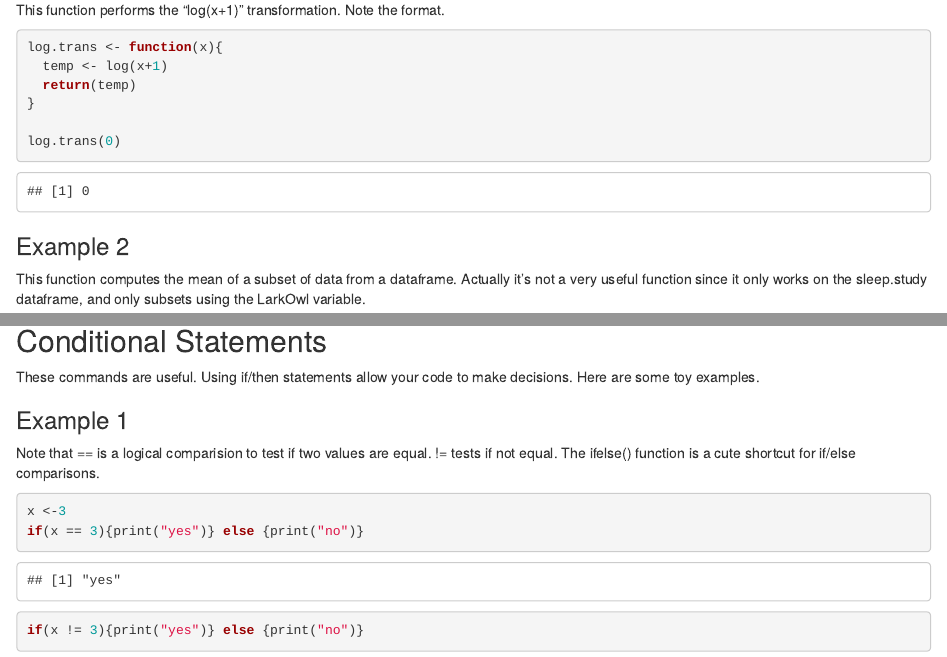
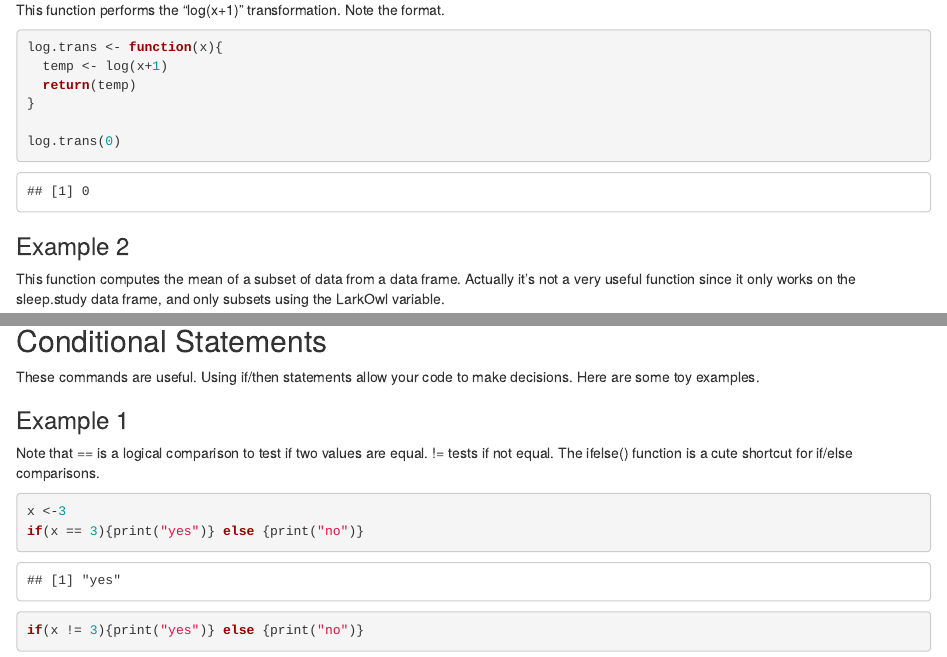
Before and after one commit to dgemoets/BMS_793, an R Markdown document (BMS_793_functions.Rmd): the page in a window 1100 px wide, from 260 px down, and a second part further down, joined at a grey line. Rendered offline with R 4.5, knitr and Pandoc, with nearby package versions; some code elsewhere in the file could not run offline.

Commit message:
After spell checking

````diff
--- a/BMS_793_functions.Rmd
+++ b/BMS_793_functions.Rmd
@@ -28,7 +28,7 @@ log.trans(0)
 
 
 ### Example 2
-This function computes the mean of a subset of data from a dataframe.  Actually it's not a very useful function since it only works on the sleep.study dataframe, and only subsets using the LarkOwl variable.
+This function computes the mean of a subset of data from a data frame.  Actually it's not a very useful function since it only works on the sleep.study data frame, and only subsets using the LarkOwl variable.
 
 ```{r}
 mean.subsets <- function(df,group,varble){
@@ -63,7 +63,7 @@ find.outlier(y)
 These commands are useful.  Using if/then statements allow your code to make decisions.  Here are some toy examples.
 
 ### Example 1
-Note that == is a logical comparision to test if two values are equal.  != tests if not equal.  The ifelse() function is a cute shortcut for if/else comparisons.
+Note that == is a logical comparison to test if two values are equal.  != tests if not equal.  The ifelse() function is a cute shortcut for if/else comparisons.
 ```{r}
 x <-3
 if(x == 3){print("yes")} else {print("no")}
````
Also changed, not shown: BMS_793_functions.Rmd (2 more changed lines).
